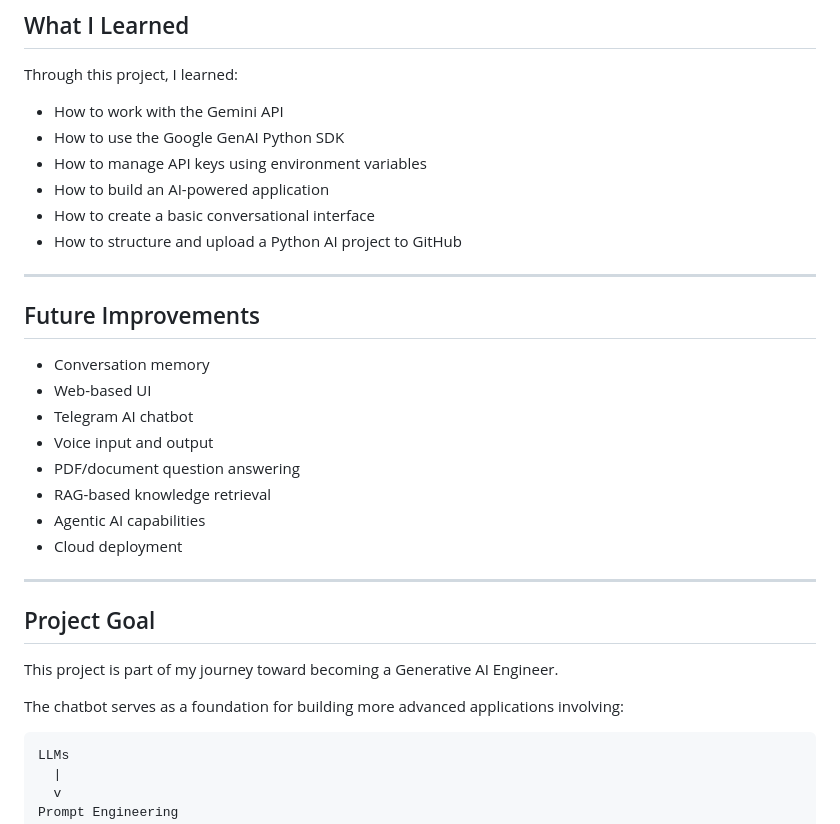
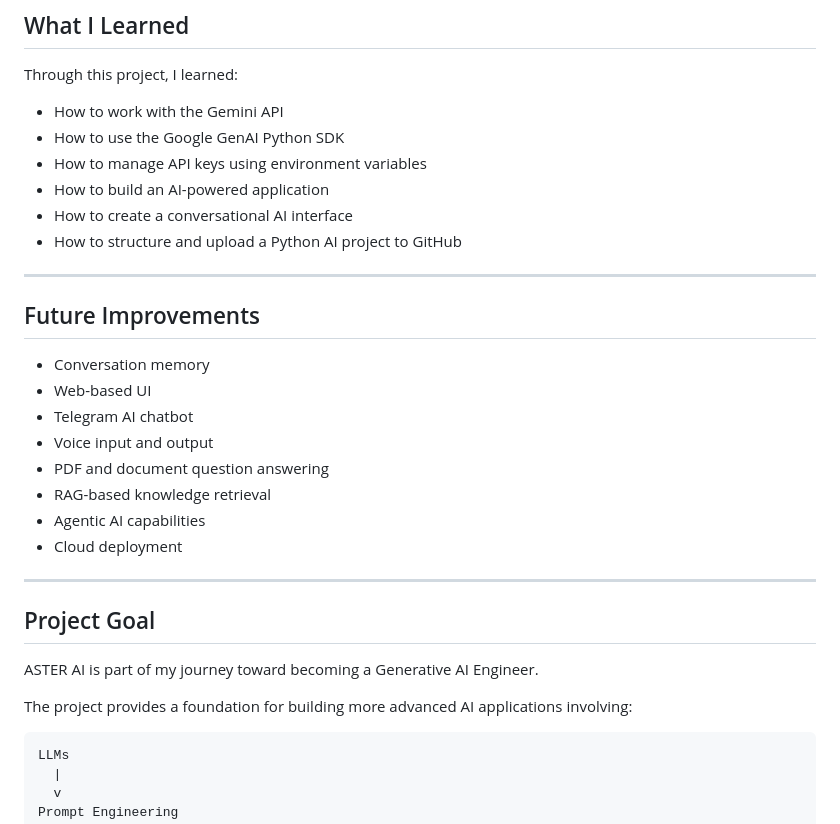
Before and after one commit to adithyaubale2006-hub/ADITHYA-GENAI, a Markdown page: projects/AI_ChatBot/README.md, the part around one of its changes. Drawn GitHub-style.

````diff
--- a/projects/AI_ChatBot/README.md
+++ b/projects/AI_ChatBot/README.md
@@ -161,7 +161,7 @@ Through this project, I learned:
 * How to use the Google GenAI Python SDK
 * How to manage API keys using environment variables
 * How to build an AI-powered application
-* How to create a basic conversational interface
+* How to create a conversational AI interface
 * How to structure and upload a Python AI project to GitHub
 
 ---
@@ -172,7 +172,7 @@ Through this project, I learned:
 * Web-based UI
 * Telegram AI chatbot
 * Voice input and output
-* PDF/document question answering
+* PDF and document question answering
 * RAG-based knowledge retrieval
 * Agentic AI capabilities
 * Cloud deployment
@@ -181,9 +181,9 @@ Through this project, I learned:
 
 ## Project Goal
 
-This project is part of my journey toward becoming a Generative AI Engineer.
+ASTER AI is part of my journey toward becoming a Generative AI Engineer.
 
-The chatbot serves as a foundation for building more advanced applications involving:
+The project provides a foundation for building more advanced AI applications involving:
 
 ```text
 LLMs
````
Also changed, not shown: other parts of projects/AI_ChatBot/README.md (+14 -14 lines).
